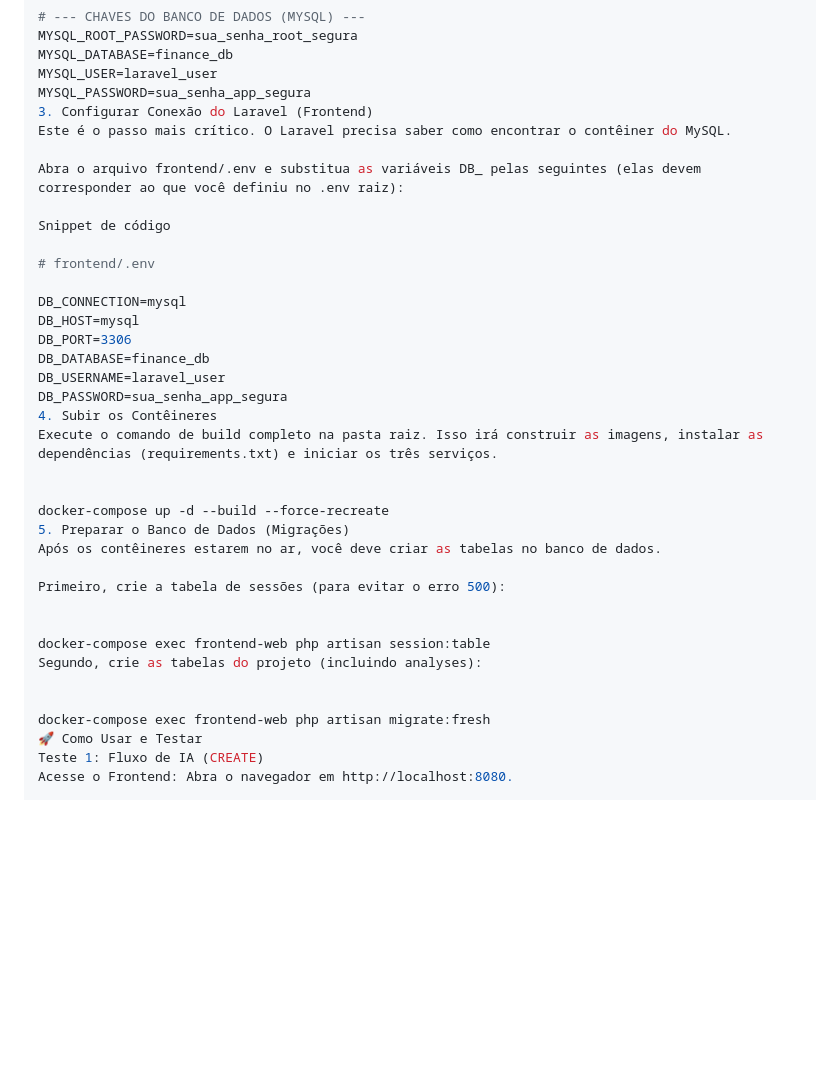
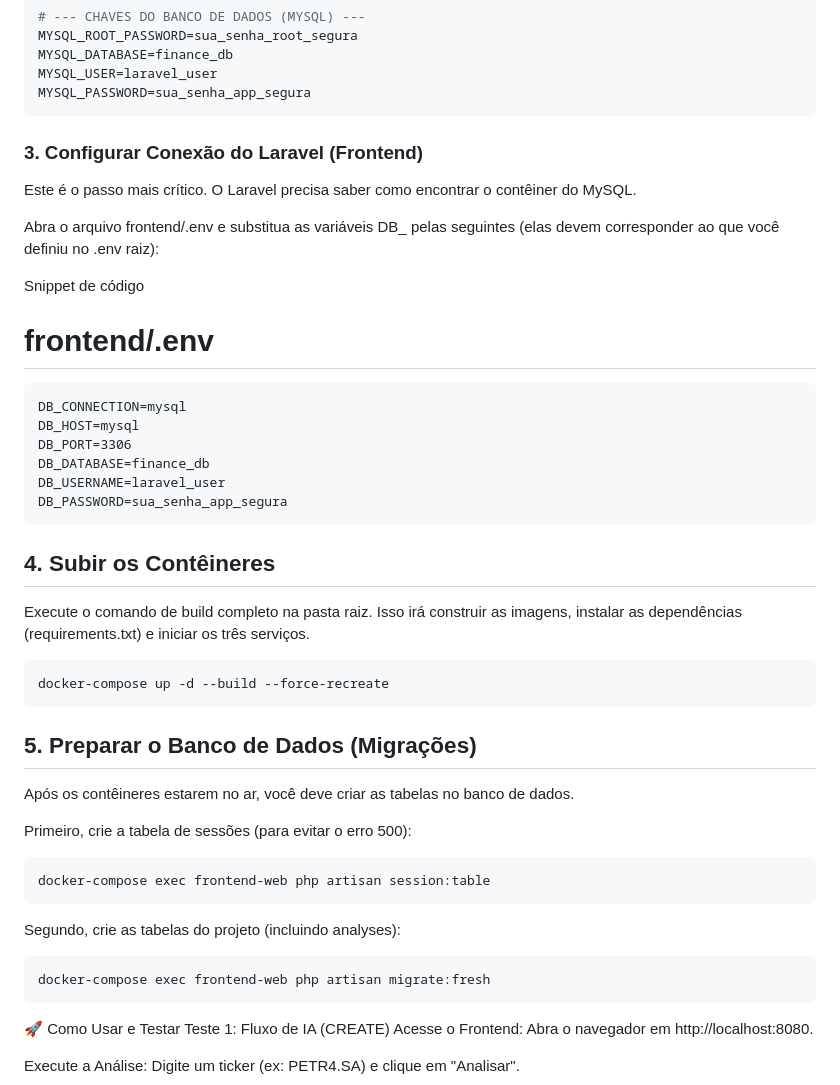
Before and after one commit to Lucas25-S/finance-agents-crew, a Markdown page: README.md, the part around the change. Rendered like a GitHub page; blank space fills up the shorter version.

Commit message:
Atualizando README

````diff
--- a/README.md
+++ b/README.md
@@ -71,7 +71,10 @@ MYSQL_ROOT_PASSWORD=sua_senha_root_segura
 MYSQL_DATABASE=finance_db
 MYSQL_USER=laravel_user
 MYSQL_PASSWORD=sua_senha_app_segura
-3. Configurar Conexão do Laravel (Frontend)
+```
+
+### 3. Configurar Conexão do Laravel (Frontend)
+
 Este é o passo mais crítico. O Laravel precisa saber como encontrar o contêiner do MySQL.
 
 Abra o arquivo frontend/.env e substitua as variáveis DB_ pelas seguintes (elas devem corresponder ao que você definiu no .env raiz):
@@ -79,29 +82,32 @@ Abra o arquivo frontend/.env e substitua as variáveis DB_ pelas seguintes (elas
 Snippet de código
 
 # frontend/.env
-
+```
 DB_CONNECTION=mysql
 DB_HOST=mysql
 DB_PORT=3306
 DB_DATABASE=finance_db
 DB_USERNAME=laravel_user
 DB_PASSWORD=sua_senha_app_segura
-4. Subir os Contêineres
+```
+## 4. Subir os Contêineres
 Execute o comando de build completo na pasta raiz. Isso irá construir as imagens, instalar as dependências (requirements.txt) e iniciar os três serviços.
 
-
+```
 docker-compose up -d --build --force-recreate
-5. Preparar o Banco de Dados (Migrações)
+```
+## 5. Preparar o Banco de Dados (Migrações)
 Após os contêineres estarem no ar, você deve criar as tabelas no banco de dados.
 
 Primeiro, crie a tabela de sessões (para evitar o erro 500):
+```
+docker-compose exec frontend-web php artisan session:table
+```
+Segundo, crie as tabelas do projeto (incluindo analyses):
+```
+docker-compose exec frontend-web php artisan migrate:fresh
+```
 
-
-docker-compose exec frontend-web php artisan session:table
-Segundo, crie as tabelas do projeto (incluindo analyses):
-
-
-docker-compose exec frontend-web php artisan migrate:fresh
 🚀 Como Usar e Testar
 Teste 1: Fluxo de IA (CREATE)
 Acesse o Frontend: Abra o navegador em http://localhost:8080.
````
